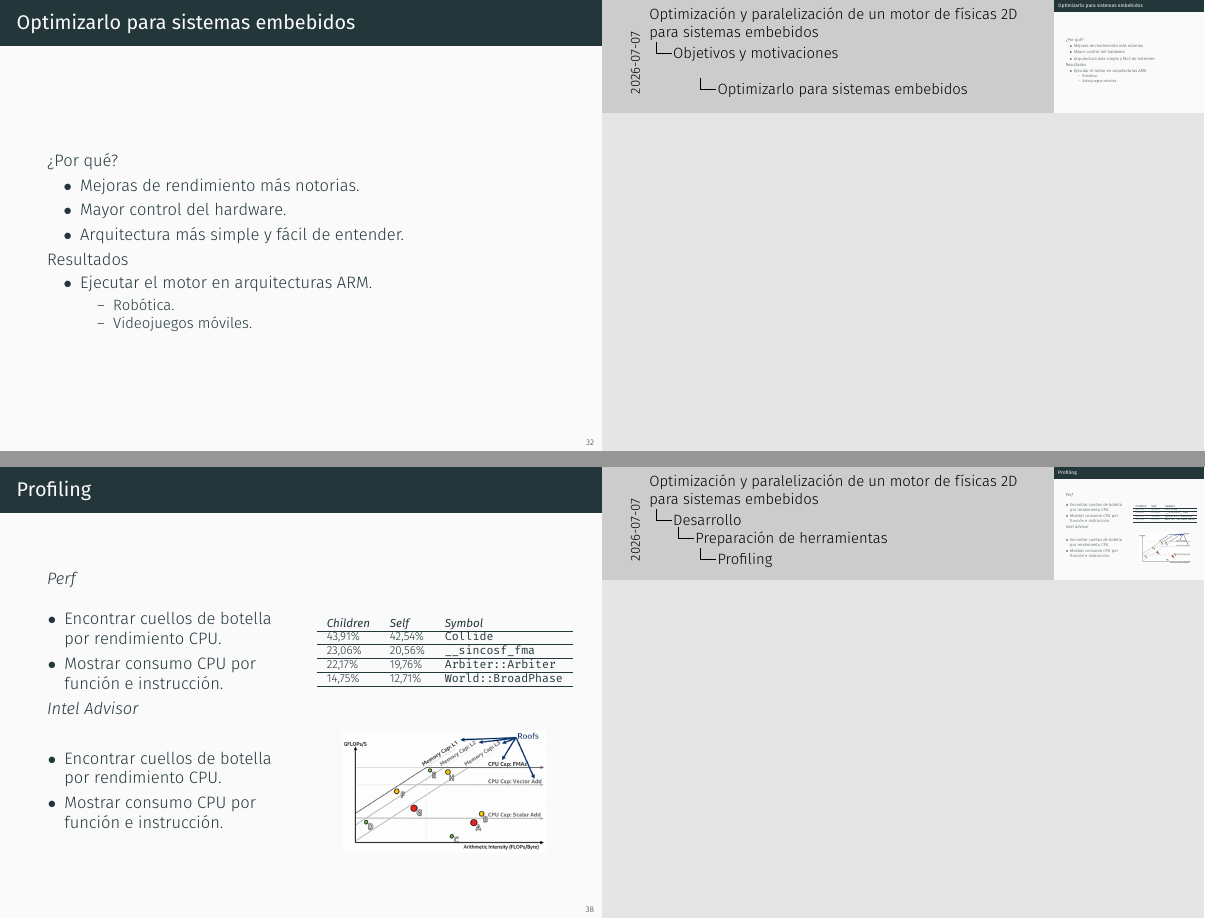
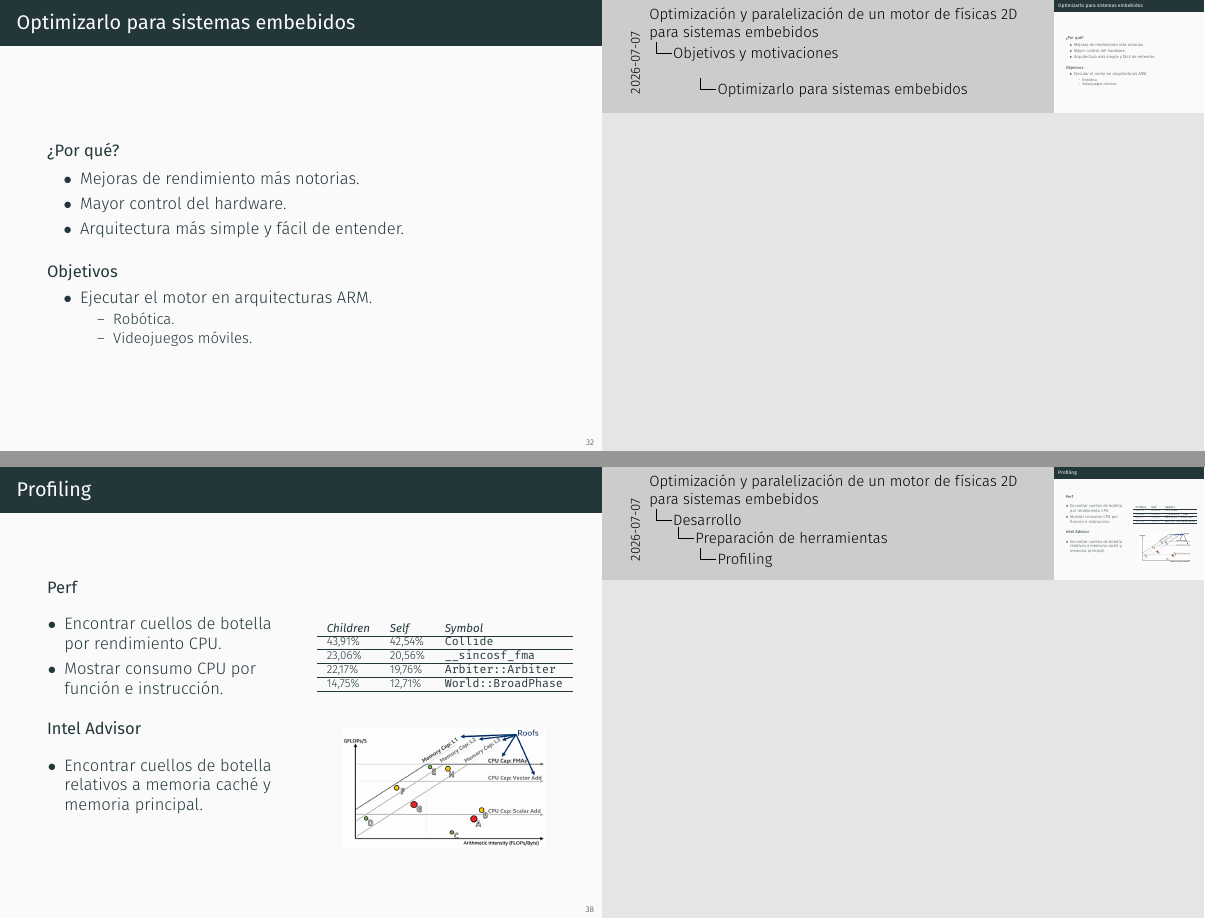
Before and after one commit to NicoVazCan/HPC-TFM-slides, LaTeX slides (slides.tex): pages 38 and 47 of 70, joined at a grey line. Compiled offline with XeLaTeX.

Commit message:
Fixing stuff

```diff
--- a/slides.tex
+++ b/slides.tex
@@ -650,13 +654,16 @@
 \end{frame}
 
 \begin{frame}{Optimizarlo para sistemas embebidos}\usebeamercolor[fg]{normal text}
-  ¿Por qué?
+
+  \begin{block}{¿Por qué?}
   \begin{itemize}
     \item Mejoras de rendimiento más notorias.
     \item Mayor control del hardware.
     \item Arquitectura más simple y fácil de entender.
-  \end{itemize}
-  Resultados
+    \end{itemize}
+  \end{block}
+
+  \begin{block}{Objetivos}
   \begin{itemize}
     \item Ejecutar el motor en arquitecturas ARM.
     \begin{itemize}
@@ -664,6 +671,7 @@
       \item Videojuegos móviles.
     \end{itemize}
   \end{itemize}
+  \end{block}
 \end{frame}
 
 \section{Metodología y planificación}
@@ -783,8 +794,8 @@
   \end{table}
 \end{frame}
 
-\begin{frame}{Profiling}\usebeamercolor[fg]{normal text}
-  \textit{Perf}
+\begin{frame}{Profiling}
+  \begin{block}{Perf}
   \begin{columns}
     \column{0.5\textwidth}{
       \begin{itemize}
@@ -805,12 +816,15 @@
       \end{table}
     }
   \end{columns}
-  \textit{Intel Advisor}
+  \end{block}
+
+  \begin{block}{Intel Advisor}
+  \vspace{-.5cm}
   \begin{columns}
     \column{0.5\textwidth}{
       \begin{itemize}
-        \item Encontrar cuellos de botella por rendimiento CPU.
-        \item Mostrar consumo CPU por función e instrucción.
+        \item Encontrar cuellos de botella relativos a memoria caché y
+          memoria principal.
       \end{itemize}
     }
     \column{0.5\textwidth}{
```
Also changed, not shown: slides.tex (40 more changed lines).
